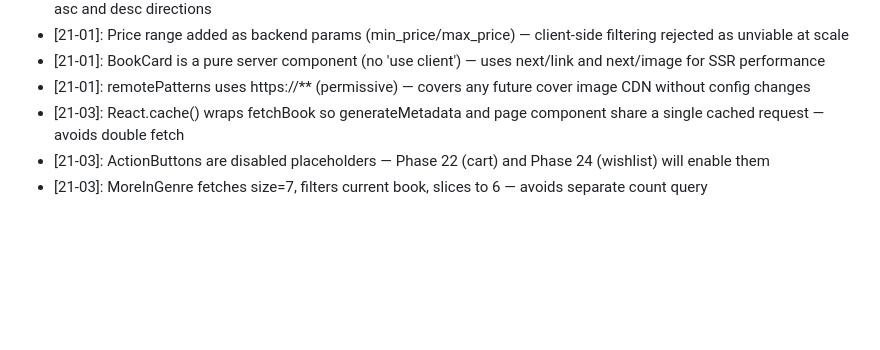
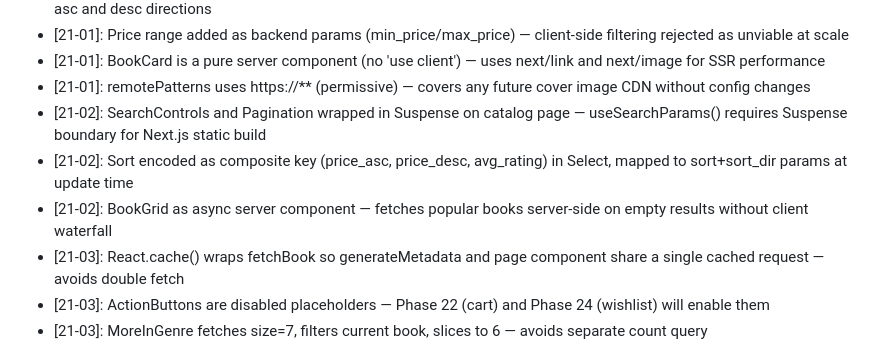
Before and after one commit to Sushasan11/bookstore, a Markdown page: .planning/STATE.md, the part around the change. Drawn GitHub-style; blank space fills up the shorter version.

```diff
--- a/.planning/STATE.md
+++ b/.planning/STATE.md
@@ -102,6 +102,9 @@ Recent decisions affecting v3.0 work:
 - [21-01]: Price range added as backend params (min_price/max_price) — client-side filtering rejected as unviable at scale
 - [21-01]: BookCard is a pure server component (no 'use client') — uses next/link and next/image for SSR performance
 - [21-01]: remotePatterns uses https://** (permissive) — covers any future cover image CDN without config changes
+- [21-02]: SearchControls and Pagination wrapped in Suspense on catalog page — useSearchParams() requires Suspense boundary for Next.js static build
+- [21-02]: Sort encoded as composite key (price_asc, price_desc, avg_rating) in Select, mapped to sort+sort_dir params at update time
+- [21-02]: BookGrid as async server component — fetches popular books server-side on empty results without client waterfall
 - [21-03]: React.cache() wraps fetchBook so generateMetadata and page component share a single cached request — avoids double fetch
 - [21-03]: ActionButtons are disabled placeholders — Phase 22 (cart) and Phase 24 (wishlist) will enable them
 - [21-03]: MoreInGenre fetches size=7, filters current book, slices to 6 — avoids separate count query
```
Also changed, not shown: .planning/REQUIREMENTS.md (+4 -4 lines), 1 other file.
